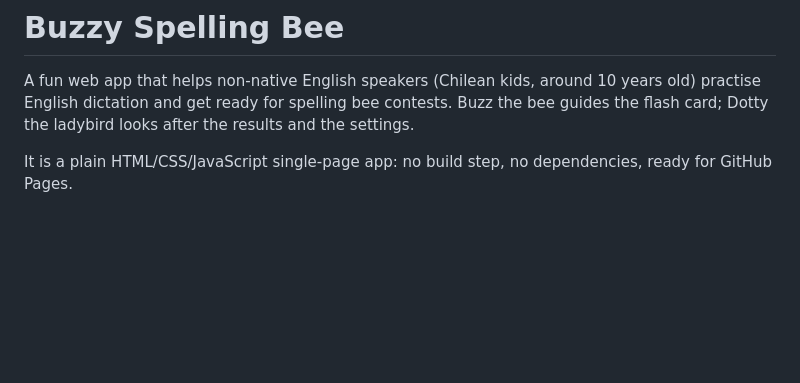
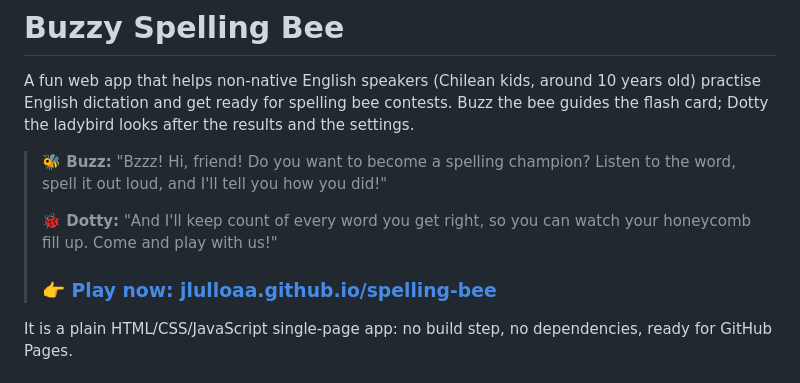
Before and after one commit to jlulloaa/spelling-bee, a Markdown page: README.md, the part around one of its changes. Drawn GitHub-style; blank space fills up the shorter version.

Commit message:
README: add Buzz and Dotty's invitation with the link to the live page
Co-Authored-By: Claude Sonnet 5.5 <noreply@anthropic.com>
Claude-Session: https://claude.ai/code/session_018RnoDuYvGxaiFKDbXMjxsC

```diff
--- a/README.md
+++ b/README.md
@@ -1,6 +1,12 @@
 # Buzzy Spelling Bee
 
 A fun web app that helps non-native English speakers (Chilean kids, around 10 years old) practise English dictation and get ready for spelling bee contests. Buzz the bee guides the flash card; Dotty the ladybird looks after the results and the settings.
+
+> **🐝 Buzz:** "Bzzz! Hi, friend! Do you want to become a spelling champion? Listen to the word, spell it out loud, and I'll tell you how you did!"
+>
+> **🐞 Dotty:** "And I'll keep count of every word you get right, so you can watch your honeycomb fill up. Come and play with us!"
+>
+> ### 👉 [**Play now: jlulloaa.github.io/spelling-bee**](https://jlulloaa.github.io/spelling-bee/)
 
 It is a plain HTML/CSS/JavaScript single-page app: no build step, no dependencies, ready for GitHub Pages.
 
```
Also changed, not shown: other parts of README.md (+1 -1 lines).
